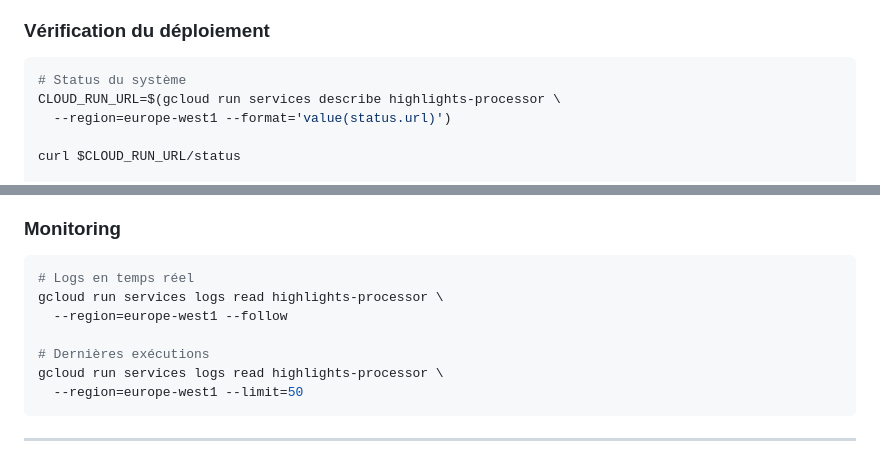
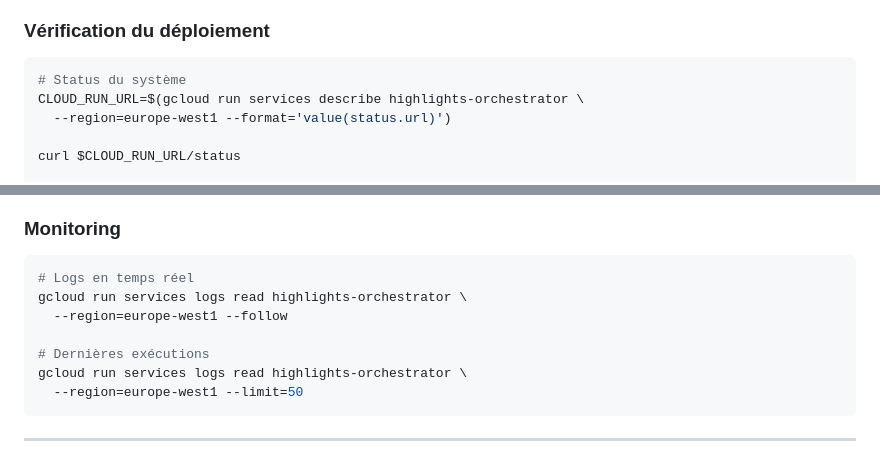
Before and after one commit to AmelMechalikh/whisper-drive-automation, a Markdown page: whisper-drive-automation/README-HIGHLIGHTS.md, 2 parts joined by grey strips. Rendered like a GitHub page.

````diff
--- a/whisper-drive-automation/README-HIGHLIGHTS.md
+++ b/whisper-drive-automation/README-HIGHLIGHTS.md
@@ -168,7 +173,7 @@ chmod +x scripts/deploy_highlights_serverless.sh
 
 ```bash
 # Status du système
-CLOUD_RUN_URL=$(gcloud run services describe highlights-processor \
+CLOUD_RUN_URL=$(gcloud run services describe highlights-orchestrator \
   --region=europe-west1 --format='value(status.url)')
 
 curl $CLOUD_RUN_URL/status
@@ -208,11 +213,11 @@ Une fois déployé, le système fonctionne automatiquement :
 
 ```bash
 # Logs en temps réel
-gcloud run services logs read highlights-processor \
+gcloud run services logs read highlights-orchestrator \
   --region=europe-west1 --follow
 
 # Dernières exécutions
-gcloud run services logs read highlights-processor \
+gcloud run services logs read highlights-orchestrator \
   --region=europe-west1 --limit=50
 ```
 
````
Also changed, not shown: other parts of whisper-drive-automation/README-HIGHLIGHTS.md (+16 -11 lines), whisper-drive-automation/ARCHITECTURE.md (added, +169 -0 lines).
